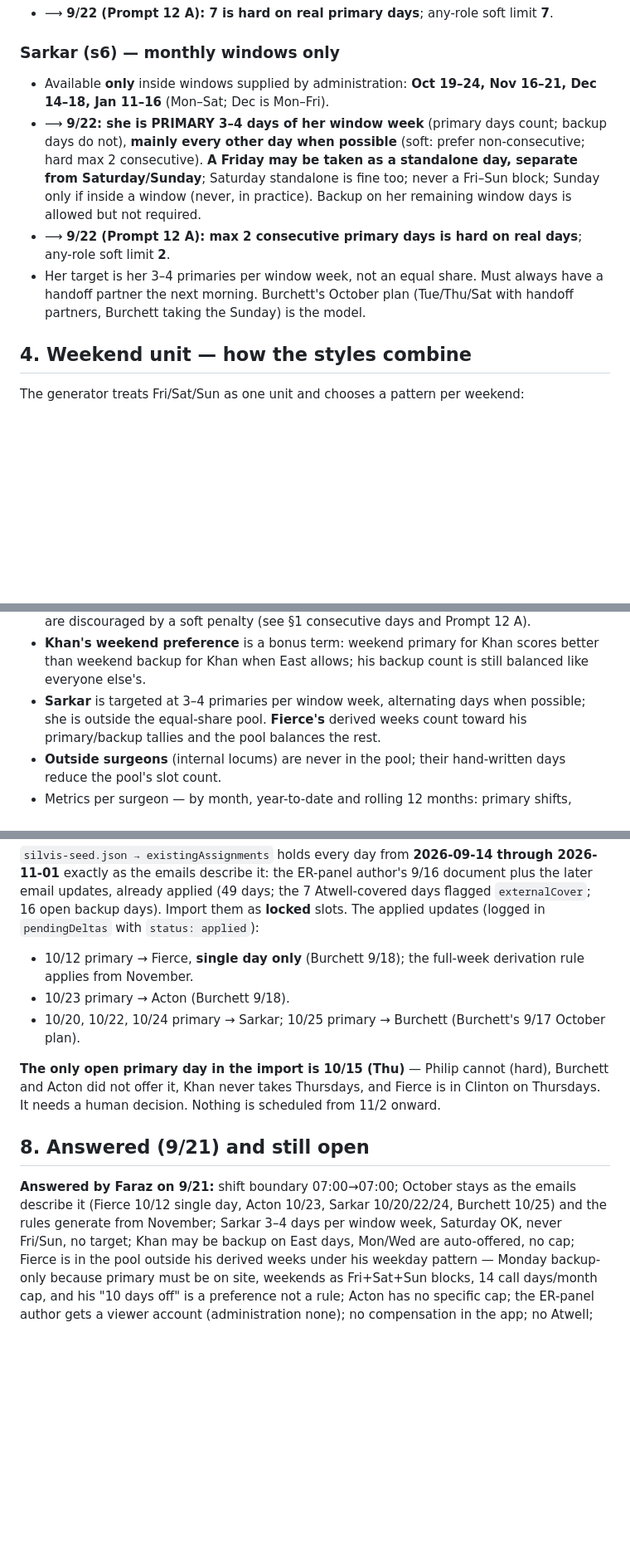
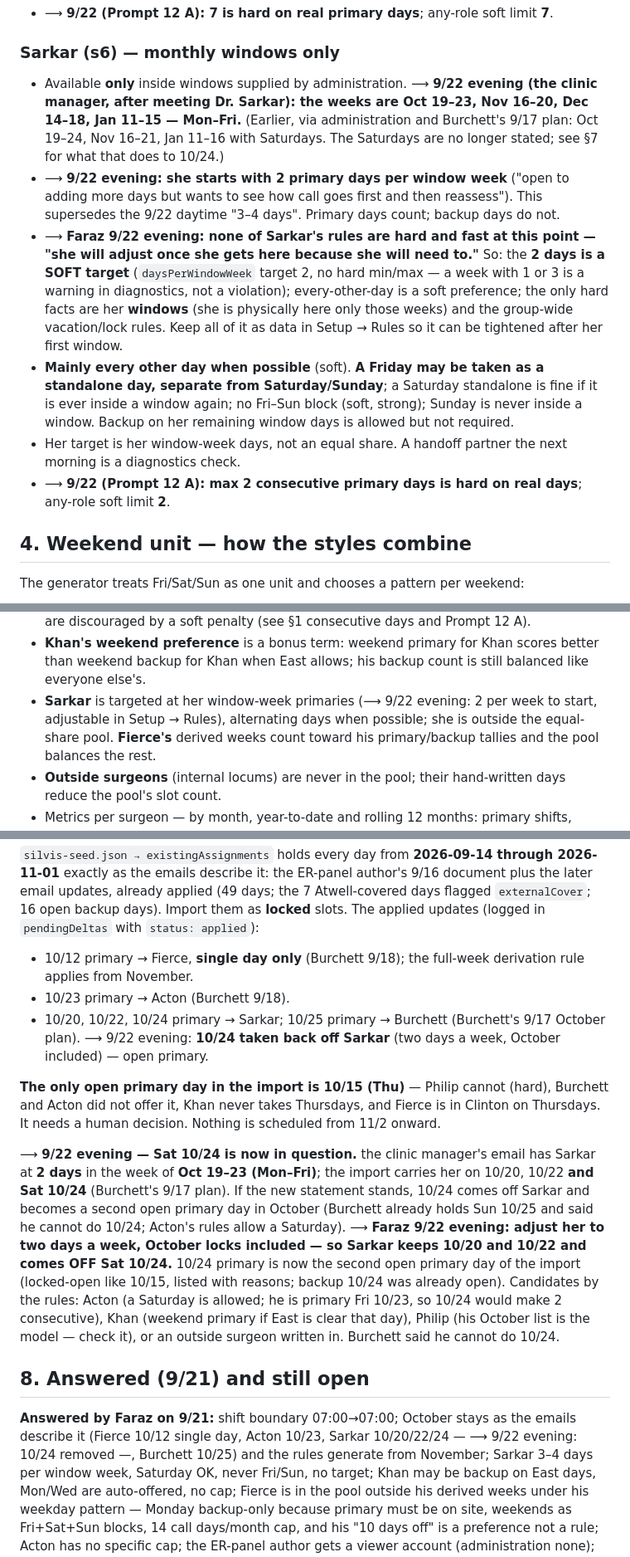
Before and after one commit to fkhan628/Silvis-Call-Schedule, a Markdown page: docs/SILVIS-CALL-RULES.md, 3 parts joined by grey strips. Shown at 83% size. GitHub-like rendering; blank space fills up the shorter version.

Commit message:
docs: take in the 9/22 evening rules amendments (Sarkar two days, windows Mon-Fri, 10/24 open, Burchett 2027 weekends)
Three-way merge of Faraz's OneDrive edits (base = the 9/22 intake) onto the
repo doc that items A and K had annotated: the Sarkar block is Faraz's new
text plus item A's consecutive-days line; Burchett gains the four 2027
weekends as vacations; section 7 and 8 record 10/24 coming off Sarkar and the
two new open questions (who covers 10/24; her day count after the first
window). Code follows in wave 3 (item S data + N revised).

Co-Authored-By: Claude Fable 5.1 <noreply@anthropic.com>

```diff
--- a/docs/SILVIS-CALL-RULES.md
+++ b/docs/SILVIS-CALL-RULES.md
@@ -117,10 +122,23 @@ decides the Trauma Director role.
 - ⟶ **9/22 (Prompt 12 A): 7 is hard on real primary days**; any-role soft limit **7**.
 
 ### Sarkar (s6) — monthly windows only
-- Available **only** inside windows supplied by administration: **Oct 19–24, Nov 16–21, Dec 14–18, Jan 11–16** (Mon–Sat; Dec is Mon–Fri).
-- ⟶ **9/22: she is PRIMARY 3–4 days of her window week** (primary days count; backup days do not), **mainly every other day when possible** (soft: prefer non-consecutive; hard max 2 consecutive). **A Friday may be taken as a standalone day, separate from Saturday/Sunday**; Saturday standalone is fine too; never a Fri–Sun block; Sunday only if inside a window (never, in practice). Backup on her remaining window days is allowed but not required.
+- Available **only** inside windows supplied by administration. ⟶ **9/22 evening (the clinic manager, after
+  meeting Dr. Sarkar): the weeks are Oct 19–23, Nov 16–20, Dec 14–18, Jan 11–15 — Mon–Fri.** (Earlier, via administration
+  and Burchett's 9/17 plan: Oct 19–24, Nov 16–21, Jan 11–16 with Saturdays. The Saturdays are no longer stated; see §7
+  for what that does to 10/24.)
+- ⟶ **9/22 evening: she starts with 2 primary days per window week** ("open to adding more days but wants to see how
+  call goes first and then reassess"). This supersedes the 9/22 daytime "3–4 days". Primary days count; backup days do
+  not.
+- ⟶ **Faraz 9/22 evening: none of Sarkar's rules are hard and fast at this point — "she will adjust once she gets here
+  because she will need to."** So: the **2 days is a SOFT target** (`daysPerWindowWeek` target 2, no hard min/max — a
+  week with 1 or 3 is a warning in diagnostics, not a violation); every-other-day is a soft preference; the only hard
+  facts are her **windows** (she is physically here only those weeks) and the group-wide vacation/lock rules. Keep all
+  of it as data in Setup → Rules so it can be tightened after her first window.
+- **Mainly every other day when possible** (soft). **A Friday may be taken as a standalone day, separate from
+  Saturday/Sunday**; a Saturday standalone is fine if it is ever inside a window again; no Fri–Sun block (soft, strong);
+  Sunday is never inside a window. Backup on her remaining window days is allowed but not required.
+- Her target is her window-week days, not an equal share. A handoff partner the next morning is a diagnostics check.
 - ⟶ **9/22 (Prompt 12 A): max 2 consecutive primary days is hard on real days**; any-role soft limit **2**.
-- Her target is her 3–4 primaries per window week, not an equal share. Must always have a handoff partner the next morning. Burchett's October plan (Tue/Thu/Sat with handoff partners, Burchett taking the Sunday) is the model.
 
 ## 4. Weekend unit — how the styles combine
 
@@ -174,7 +192,7 @@ pool, within each person's availability:
   penalty (see §1 consecutive days and Prompt 12 A).
 - **Khan's weekend preference** is a bonus term: weekend primary for Khan scores better than weekend backup for Khan when
   East allows; his backup count is still balanced like everyone else's.
-- **Sarkar** is targeted at 3–4 primaries per window week, alternating days when possible; she is outside the
+- **Sarkar** is targeted at her window-week primaries (⟶ 9/22 evening: 2 per week to start, adjustable in Setup → Rules), alternating days when possible; she is outside the
   equal-share pool. **Fierce's** derived weeks count toward his primary/backup tallies and the pool balances the rest.
 - **Outside surgeons** (internal locums) are never in the pool; their hand-written days reduce the pool's slot count.
 - Metrics per surgeon — by month, year-to-date and rolling 12 months: primary shifts, backup shifts, weekend days,
@@ -193,16 +211,26 @@ flagged `externalCover`; 16 open backup days). Import them as **locked** slots.
 
 - 10/12 primary → Fierce, **single day only** (Burchett 9/18); the full-week derivation rule applies from November.
 - 10/23 primary → Acton (Burchett 9/18).
-- 10/20, 10/22, 10/24 primary → Sarkar; 10/25 primary → Burchett (Burchett's 9/17 October plan).
+- 10/20, 10/22, 10/24 primary → Sarkar; 10/25 primary → Burchett (Burchett's 9/17 October plan). ⟶ 9/22 evening: **10/24 taken back off Sarkar** (two days a week, October included) — open primary.
 
 **The only open primary day in the import is 10/15 (Thu)** — Philip cannot (hard), Burchett and Acton did not offer it,
 Khan never takes Thursdays, and Fierce is in Clinton on Thursdays. It needs a human decision. Nothing is scheduled from
 11/2 onward.
 
+⟶ **9/22 evening — Sat 10/24 is now in question.** the clinic manager's email has Sarkar at **2 days** in the week of
+**Oct 19–23 (Mon–Fri)**; the import carries her on 10/20, 10/22 **and Sat 10/24** (Burchett's 9/17 plan). If the new
+statement stands, 10/24 comes off Sarkar and becomes a second open primary day in October (Burchett already holds
+Sun 10/25 and said he cannot do 10/24; Acton's rules allow a Saturday). ⟶ **Faraz 9/22 evening: adjust her to two days
+a week, October locks included — so Sarkar keeps 10/20 and 10/22 and comes OFF Sat 10/24.** 10/24 primary is now the
+second open primary day of the import (locked-open like 10/15, listed with reasons; backup 10/24 was already open).
+Candidates by the rules: Acton (a Saturday is allowed; he is primary Fri 10/23, so 10/24 would make 2 consecutive),
+Khan (weekend primary if East is clear that day), Philip (his October list is the model — check it), or an outside
+surgeon written in. Burchett said he cannot do 10/24.
+
 ## 8. Answered (9/21) and still open
 
 **Answered by Faraz on 9/21:** shift boundary 07:00→07:00; October stays as the emails describe it (Fierce 10/12 single
-day, Acton 10/23, Sarkar 10/20/22/24, Burchett 10/25) and the rules generate from November; Sarkar 3–4 days per window
+day, Acton 10/23, Sarkar 10/20/22/24 — ⟶ 9/22 evening: 10/24 removed —, Burchett 10/25) and the rules generate from November; Sarkar 3–4 days per window
 week, Saturday OK, never Fri/Sun, no target; Khan may be backup on East days, Mon/Wed are auto-offered, no cap; Fierce is
 in the pool outside his derived weeks under his weekday pattern — Monday backup-only because primary must be on site,
 weekends as Fri+Sat+Sun blocks, 14 call days/month cap, and his "10 days off" is a preference not a rule; Acton has no
```
Also changed, not shown: other parts of docs/SILVIS-CALL-RULES.md (+15 -0 lines).
